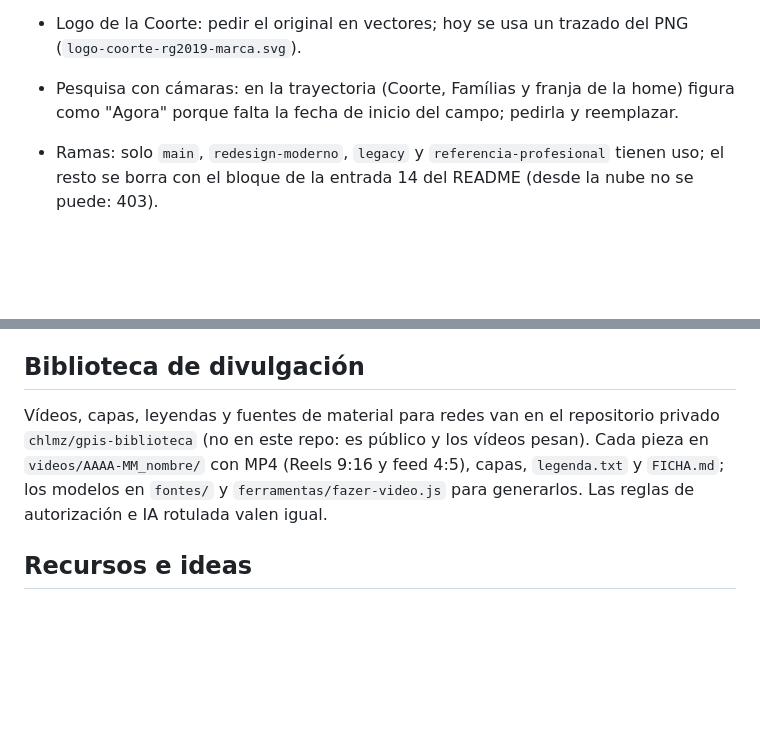
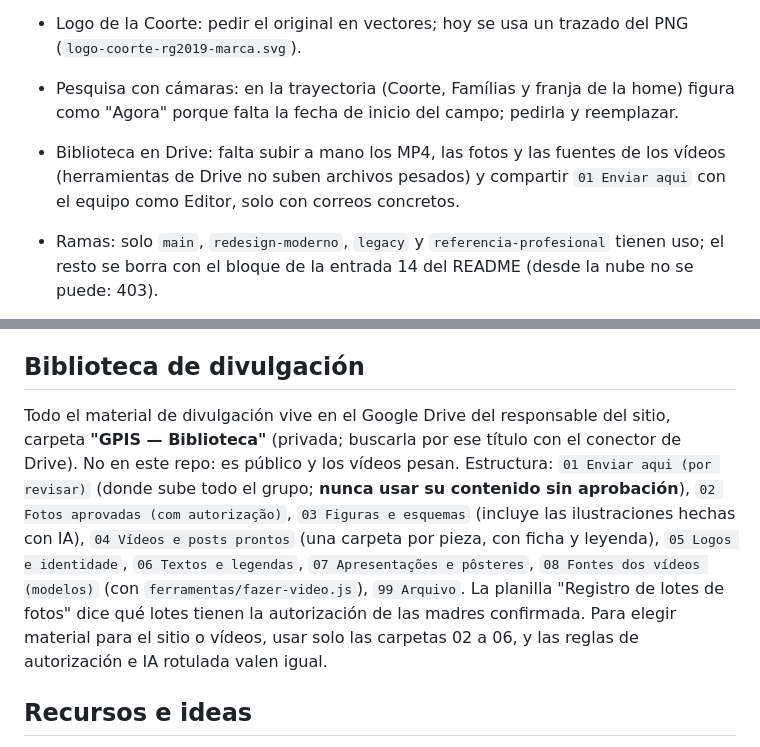
Before and after one commit to chlmz/webgpis, a Markdown page: .claude/CLAUDE.md, 2 parts joined by grey strips. Rendered like a GitHub page; blank space fills up the shorter version.

```diff
--- a/.claude/CLAUDE.md
+++ b/.claude/CLAUDE.md
@@ -58,6 +58,7 @@ sleep 2 && open "http://localhost:8000"
 - Facebook de la Coorte: hoy se enlaza una búsqueda; falta el enlace directo a la página.
 - Logo de la Coorte: pedir el original en vectores; hoy se usa un trazado del PNG (`logo-coorte-rg2019-marca.svg`).
 - Pesquisa con cámaras: en la trayectoria (Coorte, Famílias y franja de la home) figura como "Agora" porque falta la fecha de inicio del campo; pedirla y reemplazar.
+- Biblioteca en Drive: falta subir a mano los MP4, las fotos y las fuentes de los vídeos (herramientas de Drive no suben archivos pesados) y compartir `01 Enviar aqui` con el equipo como Editor, solo con correos concretos.
 - Ramas: solo `main`, `redesign-moderno`, `legacy` y `referencia-profesional` tienen uso; el resto se borra con el bloque de la entrada 14 del README (desde la nube no se puede: 403).
 - Formulario o cuestionario de actualización de registro: pendiente de decidir plataforma (propuesta: encuesta REDCap institucional, con aprobación del CEP). Mientras tanto, "Atualizar meu cadastro" abre WhatsApp con mensaje listo.
 - Fotos: todas las de `assets/images` fueron hechas con autorización explícita de las madres y hay permiso de uso (confirmado oct/2026). El aviso es obligatorio junto a cada foto con personas (ver "Autorización de imagen").
@@ -73,7 +74,7 @@ sleep 2 && open "http://localhost:8000"
 
 ## Biblioteca de divulgación
 
-Vídeos, capas, leyendas y fuentes de material para redes van en el repositorio privado `chlmz/gpis-biblioteca` (no en este repo: es público y los vídeos pesan). Cada pieza en `videos/AAAA-MM_nombre/` con MP4 (Reels 9:16 y feed 4:5), capas, `legenda.txt` y `FICHA.md`; los modelos en `fontes/` y `ferramentas/fazer-video.js` para generarlos. Las reglas de autorización e IA rotulada valen igual.
+Todo el material de divulgación vive en el Google Drive del responsable del sitio, carpeta **"GPIS — Biblioteca"** (privada; buscarla por ese título con el conector de Drive). No en este repo: es público y los vídeos pesan. Estructura: `01 Enviar aqui (por revisar)` (donde sube todo el grupo; **nunca usar su contenido sin aprobación**), `02 Fotos aprovadas (com autorização)`, `03 Figuras e esquemas` (incluye las ilustraciones hechas con IA), `04 Vídeos e posts prontos` (una carpeta por pieza, con ficha y leyenda), `05 Logos e identidade`, `06 Textos e legendas`, `07 Apresentações e pôsteres`, `08 Fontes dos vídeos (modelos)` (con `ferramentas/fazer-video.js`), `99 Arquivo`. La planilla "Registro de lotes de fotos" dice qué lotes tienen la autorización de las madres confirmada. Para elegir material para el sitio o vídeos, usar solo las carpetas 02 a 06, y las reglas de autorización e IA rotulada valen igual.
 
 ## Recursos e ideas
 
```
Also changed, not shown: .claude/recursos.md (+1 -1 lines), README.md (+2 -1 lines).
